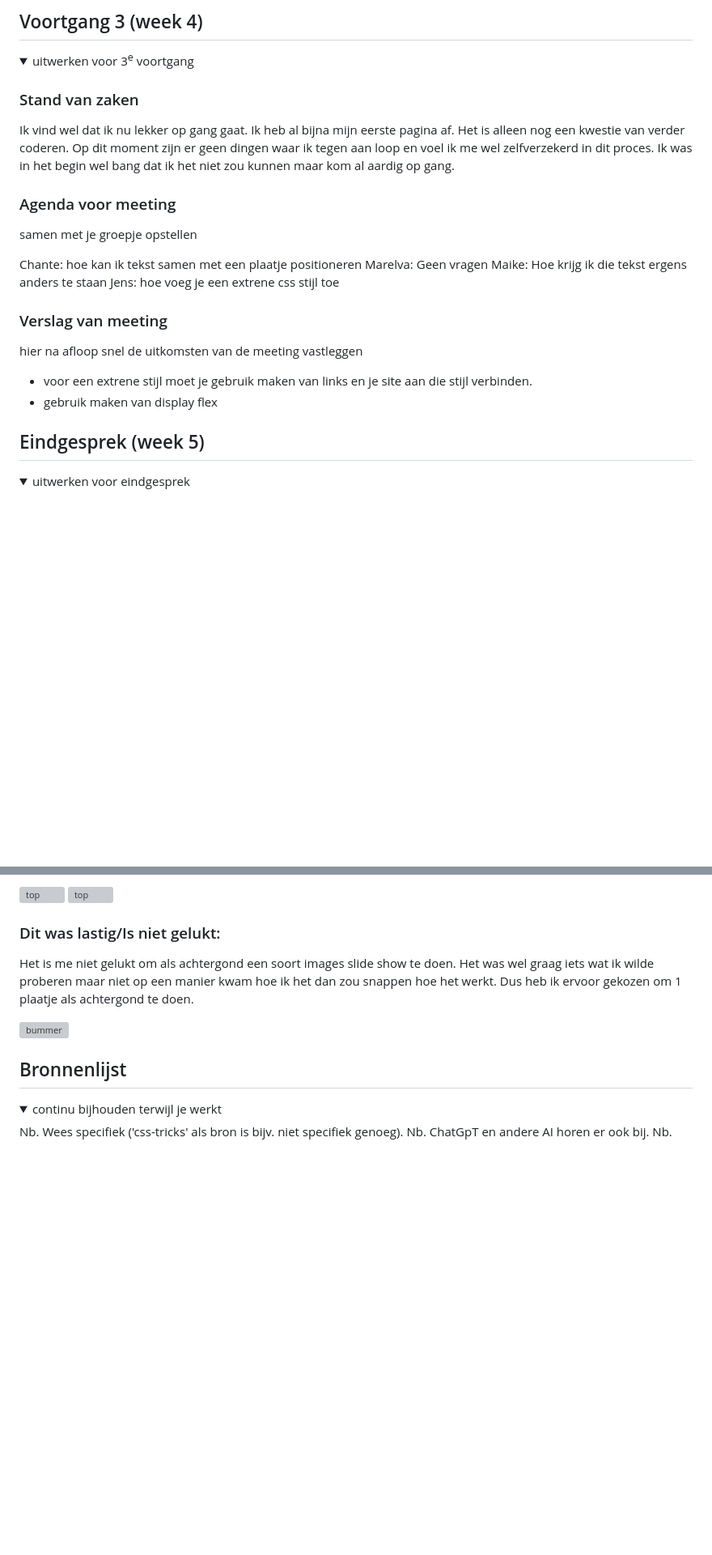
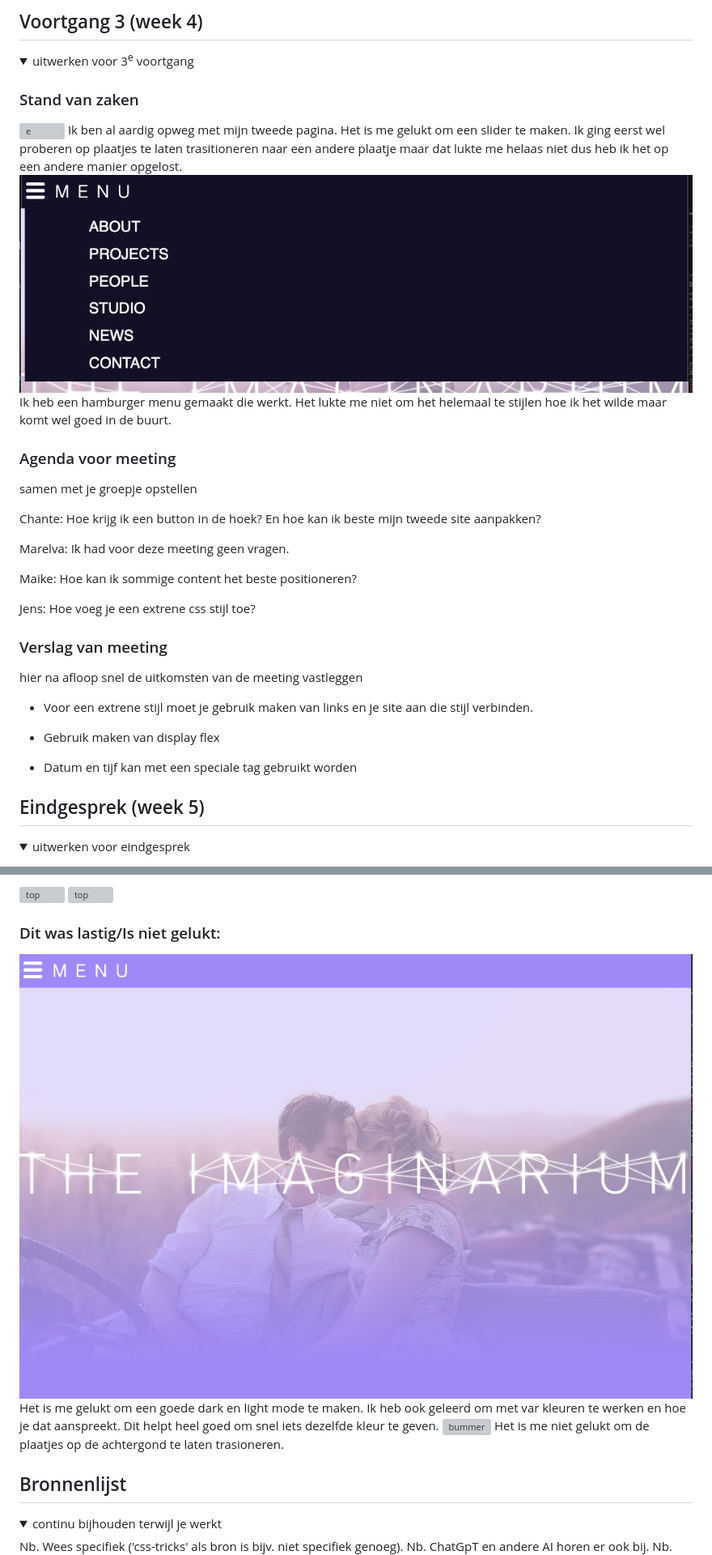
Before and after one commit to Mar3lva/FED, a Markdown page: README.md, 2 parts joined by grey strips. Shown: that part at 81% size. Drawn GitHub-style; pictures changed too: readme-images/menu.png (added), readme-images/paars.png (added); folded sections open; blank space fills up the shorter version; grey boxes are pictures that could not be loaded.

```diff
--- a/README.md
+++ b/README.md
@@ -226,23 +226,35 @@ Jens: Hoe kan ik mijn hamburger menu laten werken.
   <summary>uitwerken voor 3<sup>e</sup> voortgang</summary>
 
   ### Stand van zaken
-  Ik vind wel dat ik nu lekker op gang gaat. Ik heb  al bijna mijn eerste pagina af. Het is alleen nog een kwestie van verder coderen. Op dit moment zijn er geen dingen waar ik tegen aan loop en voel ik me wel zelfverzekerd in dit proces. Ik was in het begin wel bang dat ik het niet zou kunnen maar kom al aardig op gang.
+<img src="readme-images/e.png" alt="e">
+Ik ben al aardig opweg met mijn tweede pagina. Het is me gelukt om een slider te maken. Ik ging eerst wel proberen op plaatjes te laten trasitioneren naar een andere plaatje maar dat lukte me helaas niet dus heb ik het op een andere manier opgelost.
+
+<img src="readme-images/menu.png" alt="menu">
+Ik heb een hamburger menu gemaakt die werkt. Het lukte me niet om het helemaal te stijlen hoe ik het wilde maar komt wel goed in de buurt.
+
 
 
   ### Agenda voor meeting
   samen met je groepje opstellen
 
-Chante: hoe kan ik tekst samen met een plaatje positioneren
-Marelva: Geen vragen
-Maike: Hoe krijg ik die tekst ergens anders te staan
-Jens: hoe voeg je een extrene css stijl toe
+Chante: Hoe krijg ik een button in de hoek? En hoe kan ik beste mijn tweede site aanpakken?
+
+Marelva: Ik had voor deze meeting geen vragen.
+
+Maike: Hoe kan ik sommige content het beste positioneren?
+
+Jens: Hoe voeg je een extrene css stijl toe?
 
 
   ### Verslag van meeting
   hier na afloop snel de uitkomsten van de meeting vastleggen
 
-- voor een extrene stijl moet je gebruik maken van links en je site aan die stijl verbinden.
-- gebruik maken van display flex
+- Voor een extrene stijl moet je gebruik maken van links en je site aan die stijl verbinden.
+
+- Gebruik maken van display flex
+
+- Datum en tijf kan met een speciale tag gebruikt worden
+
 
 </details>
 
@@ -269,9 +281,12 @@ Ik heb best wel veel over coderen geleed in dit vak. Eerst zing ik er niet met v
 
 
   ### Dit was lastig/Is niet gelukt:
-Het is me niet gelukt om als achtergond een soort images slide show te doen. Het was wel graag iets wat ik wilde proberen maar niet op een manier kwam hoe ik het dan zou snappen hoe het werkt. Dus heb ik ervoor gekozen om 1 plaatje als achtergond te doen.
+<img src="readme-images/paars.png" alt="paars">
+Het is me gelukt om een goede dark en light mode te maken. Ik heb ook geleerd om met var kleuren te werken en hoe je dat aanspreekt. Dit helpt heel goed om snel iets dezelfde kleur te geven.
 
   <img src="readme-images/begin.png" width="375px" alt="bummer">
+  Het is me niet gelukt om de plaatjes op de achtergond te laten trasioneren.
+
 </details>
 
 
```
Also changed, not shown: readme-images/film.png (added), readme-images/tekst.png (added).
